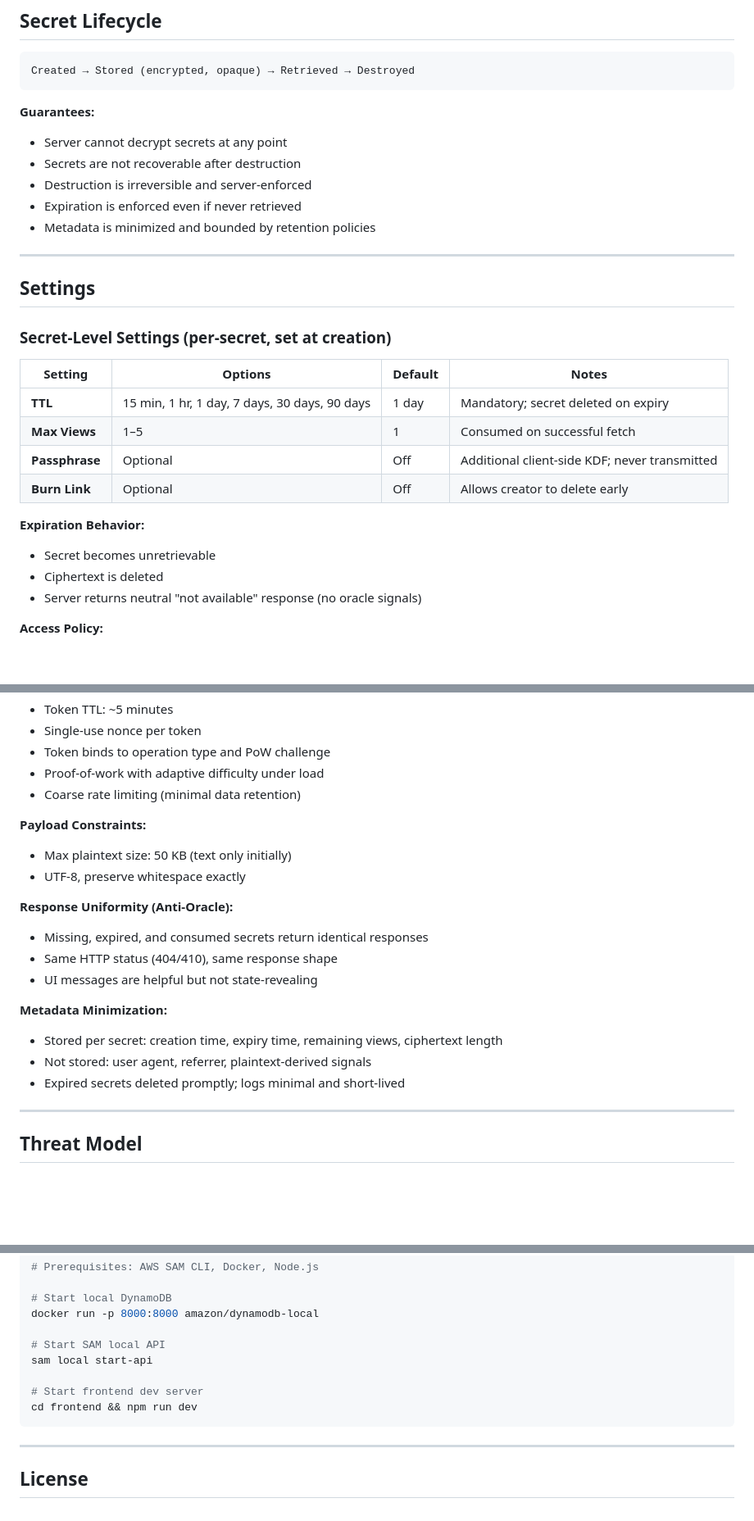
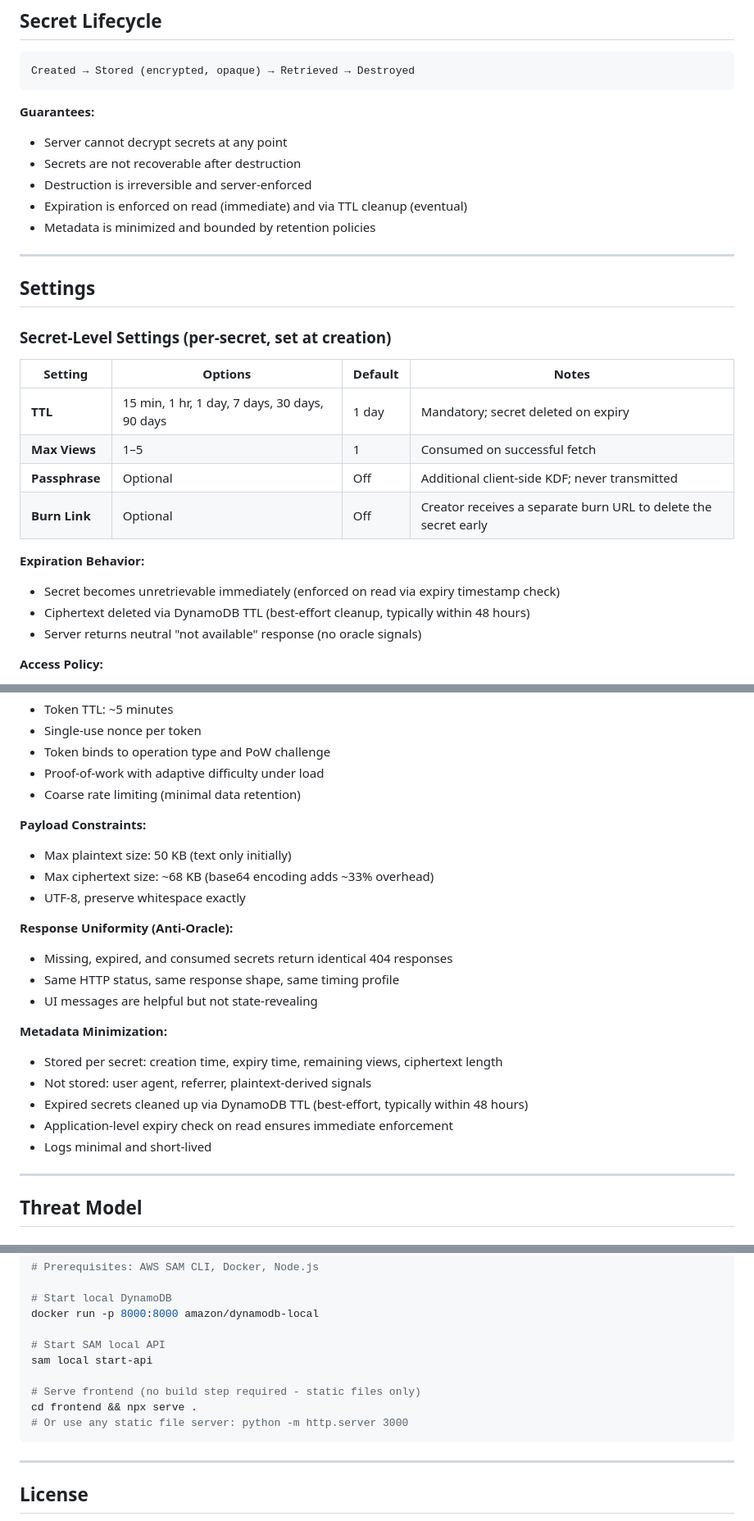
Before and after one commit to wcraigjones/sealed.fyi, a Markdown page: README.md, 3 parts joined by grey strips. Shown at 82% size. Rendered like a GitHub page; blank space fills up the shorter version.

Commit message:
Address mega-review feedback: clarify TTL behavior, HTTP status codes, JWT claims, idempotency, cache headers

````diff
--- a/README.md
+++ b/README.md
@@ -56,7 +60,7 @@ Created → Stored (encrypted, opaque) → Retrieved → Destroyed
 - Server cannot decrypt secrets at any point
 - Secrets are not recoverable after destruction
 - Destruction is irreversible and server-enforced
-- Expiration is enforced even if never retrieved
+- Expiration is enforced on read (immediate) and via TTL cleanup (eventual)
 - Metadata is minimized and bounded by retention policies
 
 ---
@@ -70,11 +74,11 @@ Created → Stored (encrypted, opaque) → Retrieved → Destroyed
 | **TTL** | 15 min, 1 hr, 1 day, 7 days, 30 days, 90 days | 1 day | Mandatory; secret deleted on expiry |
 | **Max Views** | 1–5 | 1 | Consumed on successful fetch |
 | **Passphrase** | Optional | Off | Additional client-side KDF; never transmitted |
-| **Burn Link** | Optional | Off | Allows creator to delete early |
+| **Burn Link** | Optional | Off | Creator receives a separate burn URL to delete the secret early |
 
 **Expiration Behavior:**
-- Secret becomes unretrievable
-- Ciphertext is deleted
+- Secret becomes unretrievable immediately (enforced on read via expiry timestamp check)
+- Ciphertext deleted via DynamoDB TTL (best-effort cleanup, typically within 48 hours)
 - Server returns neutral "not available" response (no oracle signals)
 
 **Access Policy:**
@@ -101,17 +105,20 @@ Created → Stored (encrypted, opaque) → Retrieved → Destroyed
 
 **Payload Constraints:**
 - Max plaintext size: 50 KB (text only initially)
+- Max ciphertext size: ~68 KB (base64 encoding adds ~33% overhead)
 - UTF-8, preserve whitespace exactly
 
 **Response Uniformity (Anti-Oracle):**
-- Missing, expired, and consumed secrets return identical responses
-- Same HTTP status (404/410), same response shape
+- Missing, expired, and consumed secrets return identical 404 responses
+- Same HTTP status, same response shape, same timing profile
 - UI messages are helpful but not state-revealing
 
 **Metadata Minimization:**
 - Stored per secret: creation time, expiry time, remaining views, ciphertext length
 - Not stored: user agent, referrer, plaintext-derived signals
-- Expired secrets deleted promptly; logs minimal and short-lived
+- Expired secrets cleaned up via DynamoDB TTL (best-effort, typically within 48 hours)
+- Application-level expiry check on read ensures immediate enforcement
+- Logs minimal and short-lived
 
 ---
 
@@ -256,8 +263,9 @@ docker run -p 8000:8000 amazon/dynamodb-local
 # Start SAM local API
 sam local start-api
 
-# Start frontend dev server
-cd frontend && npm run dev
+# Serve frontend (no build step required - static files only)
+cd frontend && npx serve .
+# Or use any static file server: python -m http.server 3000
 ```
 
 ---
````
Also changed, not shown: other parts of README.md (+4 -0 lines), ARCHITECTURE.md (+31 -5 lines).
